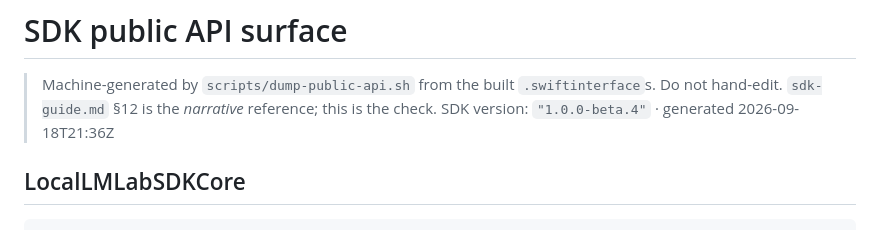
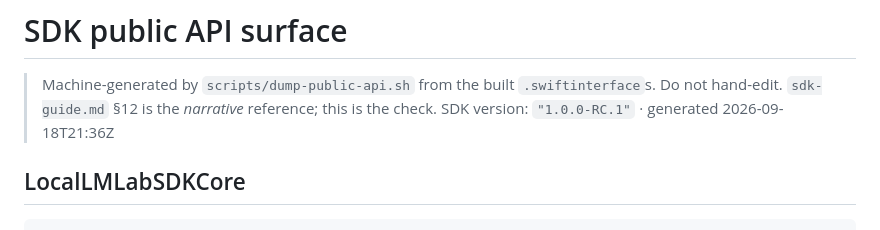
Before and after one commit to ancientcomputing/locallm, a Markdown page: docs/api-surface.md, the part around the change. Rendered like a GitHub page.

Commit message:
docs: api-surface header reads 1.0.0-RC.1

```diff
--- a/docs/api-surface.md
+++ b/docs/api-surface.md
@@ -2,7 +2,7 @@
 
 > Machine-generated by `scripts/dump-public-api.sh` from the built `.swiftinterface`s.
 > Do not hand-edit. `sdk-guide.md` §12 is the *narrative* reference; this is the check.
-> SDK version: `"1.0.0-beta.4"` · generated 2026-09-18T21:36Z
+> SDK version: `"1.0.0-RC.1"` · generated 2026-09-18T21:36Z
 
 ## LocalLMLabSDKCore
 
```
